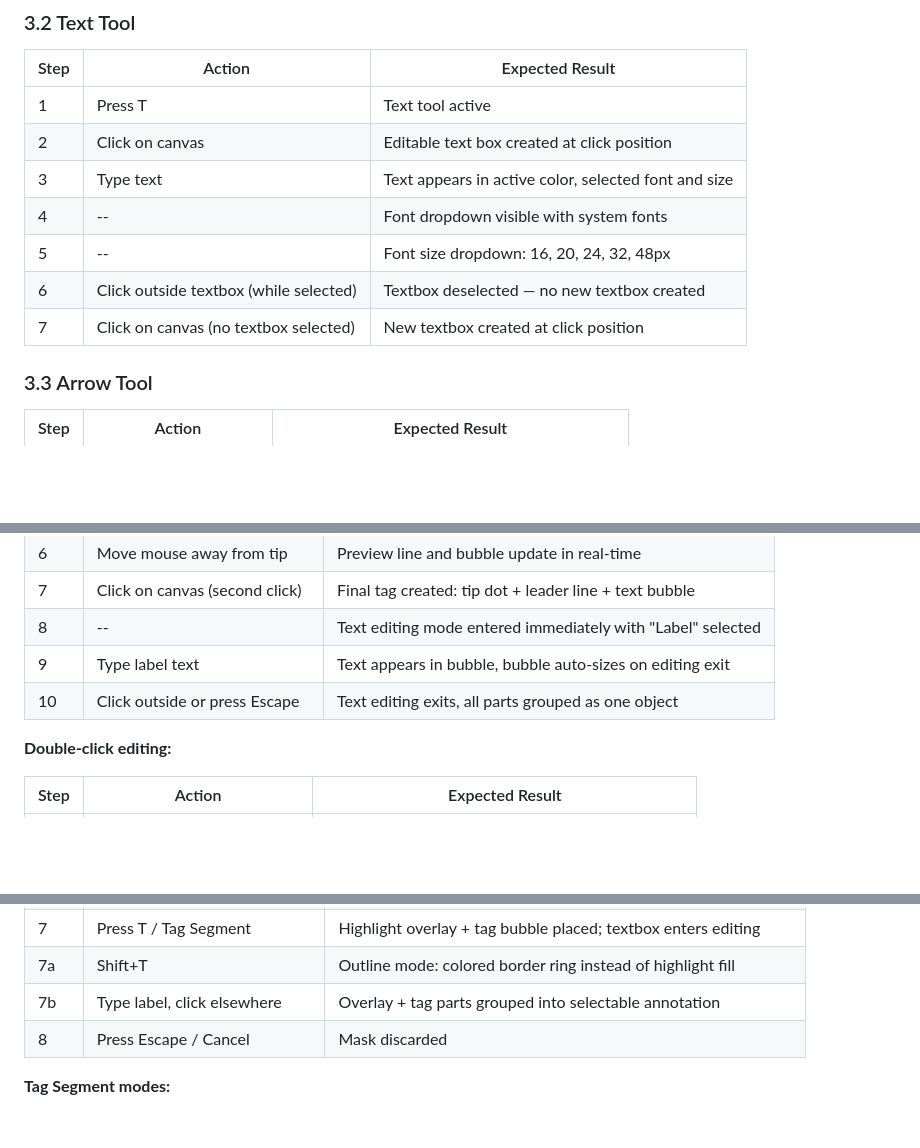
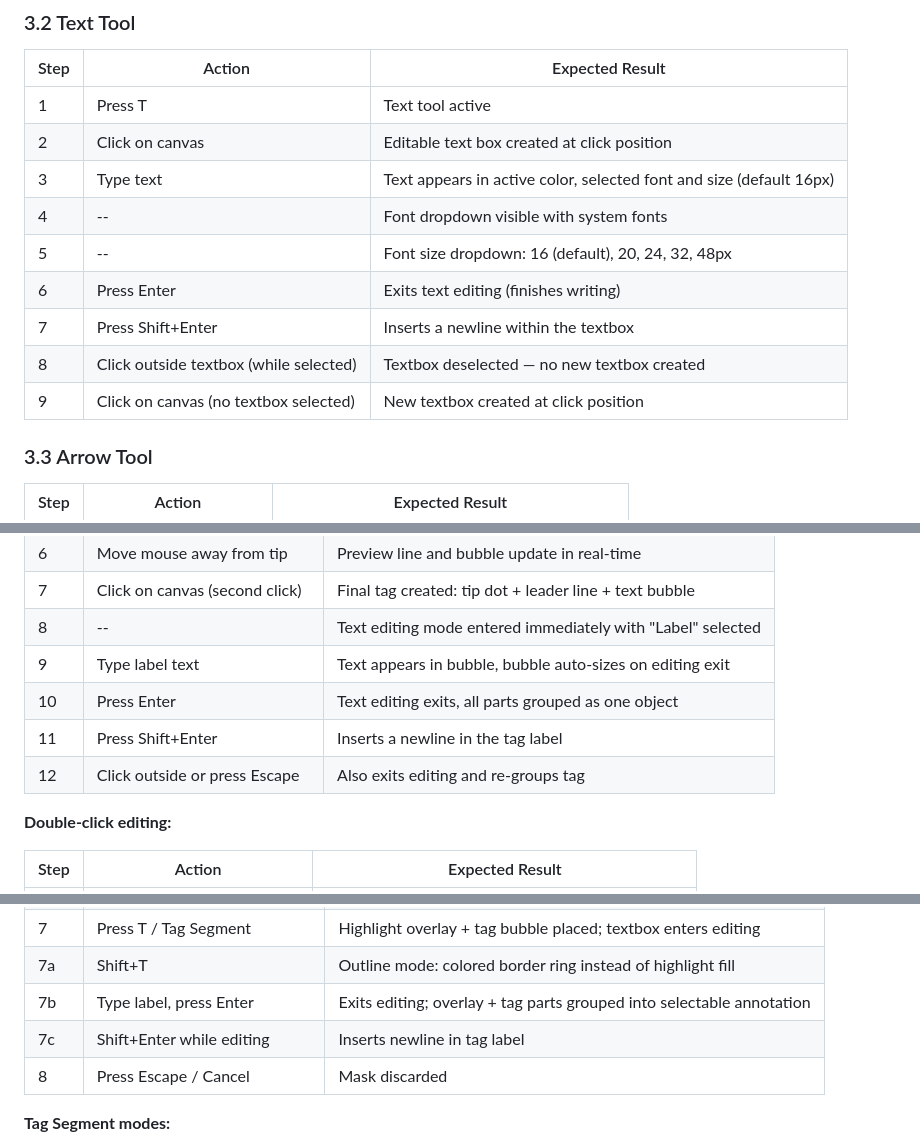
Before and after one commit to rixinhahaha/snip, a Markdown page: docs/USER_FLOWS.md, 3 parts joined by grey strips. GitHub-like rendering; blank space fills up the shorter version.

Commit message:
Update USER_FLOWS.md: Enter/Shift+Enter behavior and 16px default font size
Document the new keyboard behavior for text editing across all tools
(Enter exits editing, Shift+Enter inserts newline) and update the
default font size references from 24px to 16px.

Co-Authored-By: Claude Opus 4.6 <noreply@anthropic.com>

```diff
--- a/docs/USER_FLOWS.md
+++ b/docs/USER_FLOWS.md
@@ -166,11 +166,13 @@ Detailed user flows for every feature in Snip. Each flow describes preconditions
 |------|--------|-----------------|
 | 1 | Press T | Text tool active |
 | 2 | Click on canvas | Editable text box created at click position |
-| 3 | Type text | Text appears in active color, selected font and size |
+| 3 | Type text | Text appears in active color, selected font and size (default 16px) |
 | 4 | -- | Font dropdown visible with system fonts |
-| 5 | -- | Font size dropdown: 16, 20, 24, 32, 48px |
-| 6 | Click outside textbox (while selected) | Textbox deselected — no new textbox created |
-| 7 | Click on canvas (no textbox selected) | New textbox created at click position |
+| 5 | -- | Font size dropdown: 16 (default), 20, 24, 32, 48px |
+| 6 | Press Enter | Exits text editing (finishes writing) |
+| 7 | Press Shift+Enter | Inserts a newline within the textbox |
+| 8 | Click outside textbox (while selected) | Textbox deselected — no new textbox created |
+| 9 | Click on canvas (no textbox selected) | New textbox created at click position |
 
 ### 3.3 Arrow Tool
 
@@ -194,7 +196,9 @@ Detailed user flows for every feature in Snip. Each flow describes preconditions
 | 7 | Click on canvas (second click) | Final tag created: tip dot + leader line + text bubble |
 | 8 | -- | Text editing mode entered immediately with "Label" selected |
 | 9 | Type label text | Text appears in bubble, bubble auto-sizes on editing exit |
-| 10 | Click outside or press Escape | Text editing exits, all parts grouped as one object |
+| 10 | Press Enter | Text editing exits, all parts grouped as one object |
+| 11 | Press Shift+Enter | Inserts a newline in the tag label |
+| 12 | Click outside or press Escape | Also exits editing and re-groups tag |
 
 **Double-click editing:**
 
@@ -234,7 +238,8 @@ Detailed user flows for every feature in Snip. Each flow describes preconditions
 | 6 | Press Enter / Apply Cutout | Background replaced with cutout (existing behavior) |
 | 7 | Press T / Tag Segment | Highlight overlay + tag bubble placed; textbox enters editing |
 | 7a | Shift+T | Outline mode: colored border ring instead of highlight fill |
-| 7b | Type label, click elsewhere | Overlay + tag parts grouped into selectable annotation |
+| 7b | Type label, press Enter | Exits editing; overlay + tag parts grouped into selectable annotation |
+| 7c | Shift+Enter while editing | Inserts newline in tag label |
 | 8 | Press Escape / Cancel | Mask discarded |
 
 **Tag Segment modes:**
```
